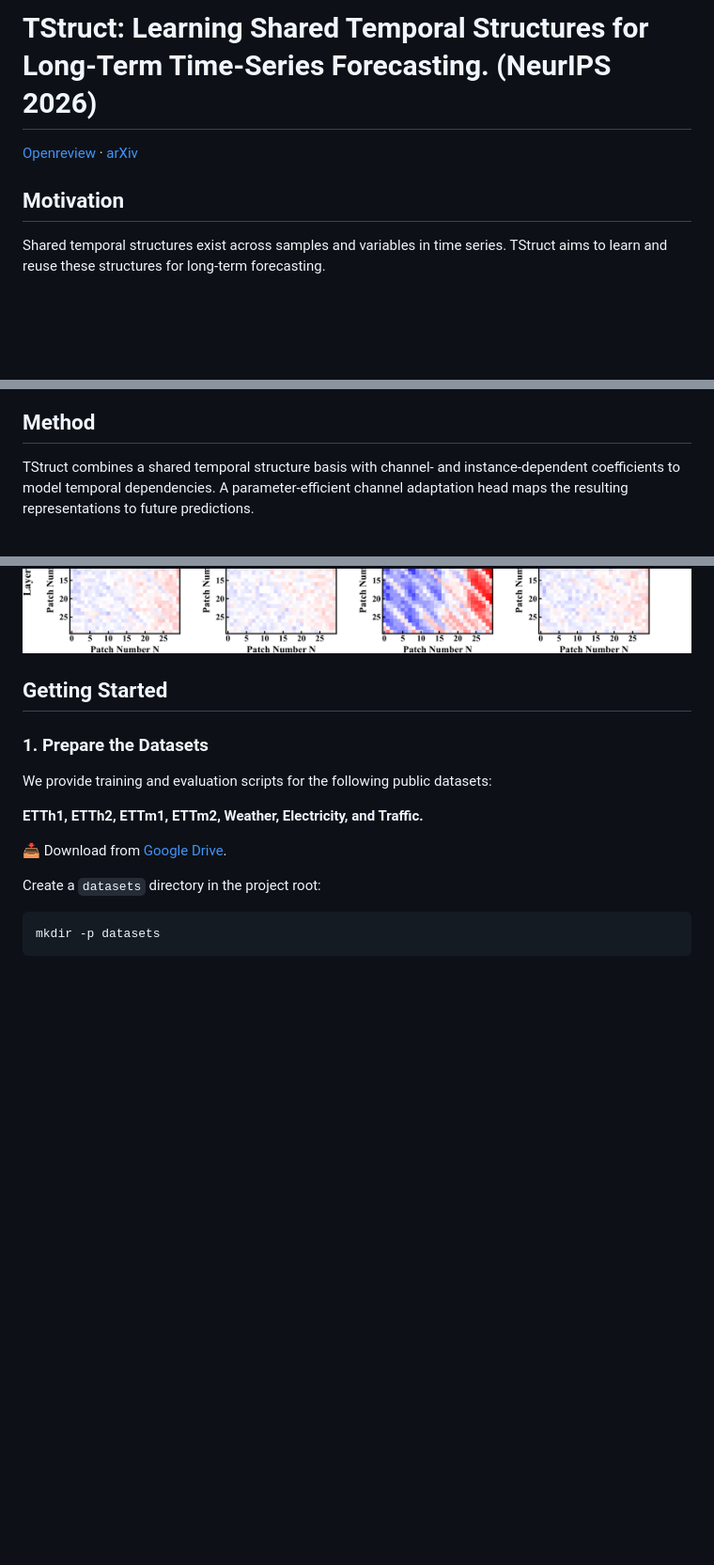
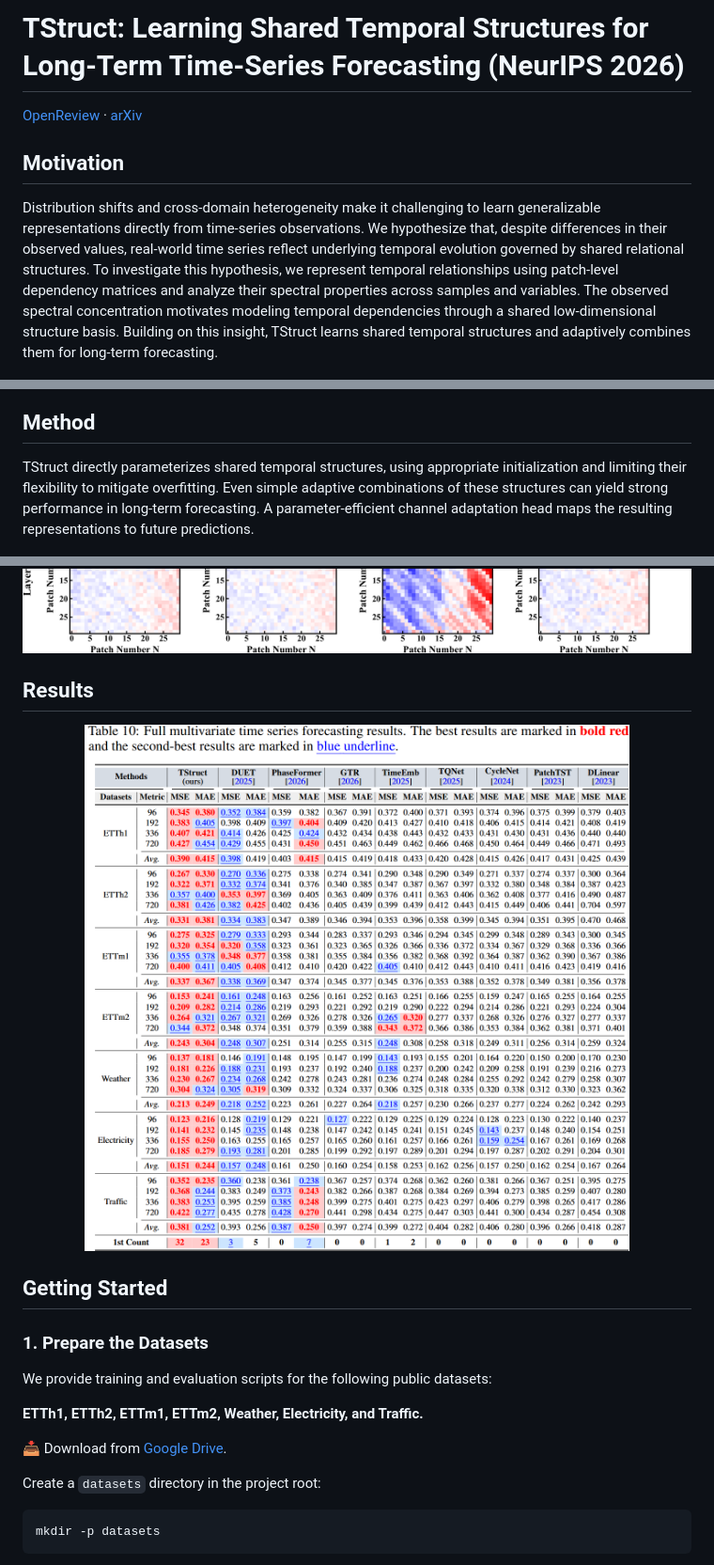
Before and after one commit to yangzeli/TStruct, a Markdown page: README.md, 3 parts joined by grey strips. Shown at 94% size. GitHub-like rendering; pictures changed too: figures/results.png (added); folded sections open; blank space fills up the shorter version.

Commit message:
Update README and add forecasting results figure

```diff
--- a/README.md
+++ b/README.md
@@ -1,10 +1,10 @@
-# TStruct: Learning Shared Temporal Structures for Long-Term Time-Series Forecasting. (NeurIPS 2026)
+# TStruct: Learning Shared Temporal Structures for Long-Term Time-Series Forecasting (NeurIPS 2026)
 
-[Openreview](https://openreview.net/forum?id=q3fXT85cph) · [arXiv](https://arxiv.org/abs/2610.17864)
+[OpenReview](https://openreview.net/forum?id=q3fXT85cph) · [arXiv](https://arxiv.org/abs/2610.17864)
 
 ## Motivation
 
-Shared temporal structures exist across samples and variables in time series. TStruct aims to learn and reuse these structures for long-term forecasting.
+Distribution shifts and cross-domain heterogeneity make it challenging to learn generalizable representations directly from time-series observations. We hypothesize that, despite differences in their observed values, real-world time series reflect underlying temporal evolution governed by shared relational structures. To investigate this hypothesis, we represent temporal relationships using patch-level dependency matrices and analyze their spectral properties across samples and variables. The observed spectral concentration motivates modeling temporal dependencies through a shared low-dimensional structure basis. Building on this insight, TStruct learns shared temporal structures and adaptively combines them for long-term forecasting.
 
 <p align="center">
   <a href="figures/motivation.png"><img src="figures/motivation.png" alt="Motivation: shared temporal structures across samples and variables" width="1000"></a>
@@ -12,7 +12,7 @@ Shared temporal structures exist across samples and variables in time series. TS
 
 ## Method
 
-TStruct combines a shared temporal structure basis with channel- and instance-dependent coefficients to model temporal dependencies. A parameter-efficient channel adaptation head maps the resulting representations to future predictions.
+TStruct directly parameterizes shared temporal structures, using appropriate initialization and limiting their flexibility to mitigate overfitting. Even simple adaptive combinations of these structures can yield strong performance in long-term forecasting. A parameter-efficient channel adaptation head maps the resulting representations to future predictions.
 
 <p align="center">
   <a href="figures/methodology.png"><img src="figures/methodology.png" alt="TStruct architecture, Temporal Structure Mixer, and PCAHead" width="1000"></a>
@@ -84,6 +84,12 @@ The heatmaps below visualize the learned temporal structure matrices on seven da
 </p>
 
 </details>
+
+## Results
+
+<p align="center">
+  <a href="figures/results.png"><img src="figures/results.png" alt="Forecasting performance comparison of TStruct and baseline models" width="1000"></a>
+</p>
 
 ## Getting Started
 
```
Also changed, not shown: other parts of README.md (+8 -3 lines).
